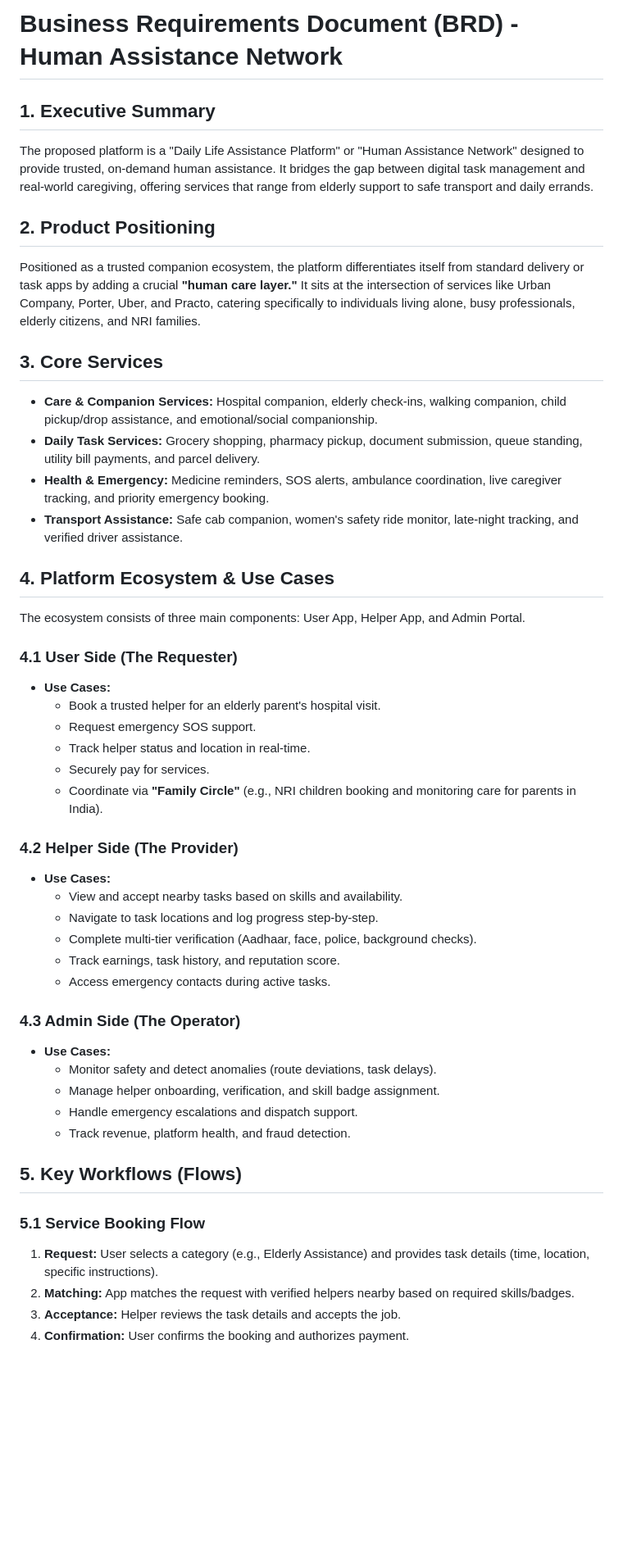
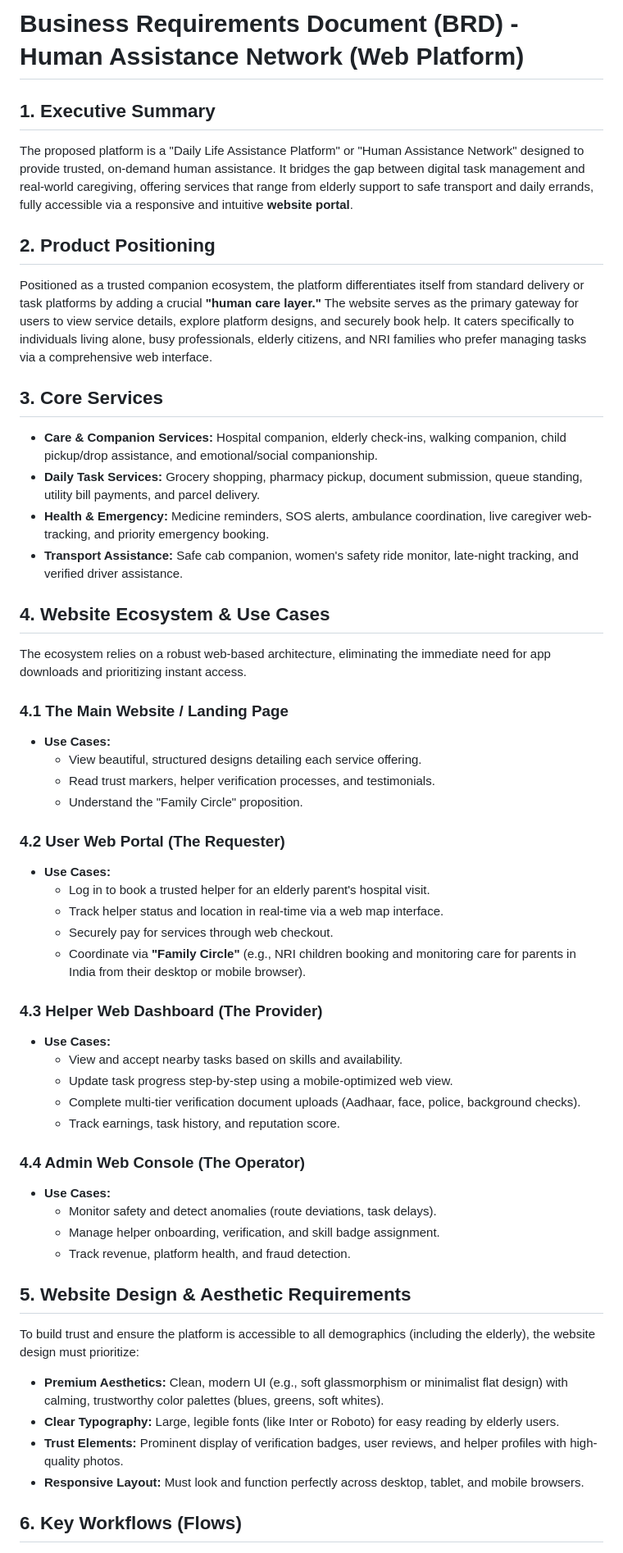
Before and after one commit to vishnupk912-producthub/SafeHands, a Markdown page: BRD.md, the part around one of its changes. Shown at 82% size. GitHub-like rendering; blank space fills up the shorter version.

Commit message:
Update BRD to focus on Website and Web Platform design

```diff
--- a/BRD.md
+++ b/BRD.md
@@ -1,48 +1,52 @@
-# Business Requirements Document (BRD) - Human Assistance Network
+# Business Requirements Document (BRD) - Human Assistance Network (Web Platform)
 
 ## 1. Executive Summary
-The proposed platform is a "Daily Life Assistance Platform" or "Human Assistance Network" designed to provide trusted, on-demand human assistance. It bridges the gap between digital task management and real-world caregiving, offering services that range from elderly support to safe transport and daily errands.
+The proposed platform is a "Daily Life Assistance Platform" or "Human Assistance Network" designed to provide trusted, on-demand human assistance. It bridges the gap between digital task management and real-world caregiving, offering services that range from elderly support to safe transport and daily errands, fully accessible via a responsive and intuitive **website portal**.
 
 ## 2. Product Positioning
-Positioned as a trusted companion ecosystem, the platform differentiates itself from standard delivery or task apps by adding a crucial **"human care layer."** It sits at the intersection of services like Urban Company, Porter, Uber, and Practo, catering specifically to individuals living alone, busy professionals, elderly citizens, and NRI families.
+Positioned as a trusted companion ecosystem, the platform differentiates itself from standard delivery or task platforms by adding a crucial **"human care layer."** The website serves as the primary gateway for users to view service details, explore platform designs, and securely book help. It caters specifically to individuals living alone, busy professionals, elderly citizens, and NRI families who prefer managing tasks via a comprehensive web interface.
 
 ## 3. Core Services
 * **Care & Companion Services:** Hospital companion, elderly check-ins, walking companion, child pickup/drop assistance, and emotional/social companionship.
 * **Daily Task Services:** Grocery shopping, pharmacy pickup, document submission, queue standing, utility bill payments, and parcel delivery.
-* **Health & Emergency:** Medicine reminders, SOS alerts, ambulance coordination, live caregiver tracking, and priority emergency booking.
+* **Health & Emergency:** Medicine reminders, SOS alerts, ambulance coordination, live caregiver web-tracking, and priority emergency booking.
 * **Transport Assistance:** Safe cab companion, women's safety ride monitor, late-night tracking, and verified driver assistance.
 
-## 4. Platform Ecosystem & Use Cases
-The ecosystem consists of three main components: User App, Helper App, and Admin Portal.
+## 4. Website Ecosystem & Use Cases
+The ecosystem relies on a robust web-based architecture, eliminating the immediate need for app downloads and prioritizing instant access.
 
-### 4.1 User Side (The Requester)
+### 4.1 The Main Website / Landing Page
 * **Use Cases:**
-  * Book a trusted helper for an elderly parent's hospital visit.
-  * Request emergency SOS support.
-  * Track helper status and location in real-time.
-  * Securely pay for services.
-  * Coordinate via **"Family Circle"** (e.g., NRI children booking and monitoring care for parents in India).
+  * View beautiful, structured designs detailing each service offering.
+  * Read trust markers, helper verification processes, and testimonials.
+  * Understand the "Family Circle" proposition.
 
-### 4.2 Helper Side (The Provider)
+### 4.2 User Web Portal (The Requester)
+* **Use Cases:**
+  * Log in to book a trusted helper for an elderly parent's hospital visit.
+  * Track helper status and location in real-time via a web map interface.
+  * Securely pay for services through web checkout.
+  * Coordinate via **"Family Circle"** (e.g., NRI children booking and monitoring care for parents in India from their desktop or mobile browser).
+
+### 4.3 Helper Web Dashboard (The Provider)
 * **Use Cases:**
   * View and accept nearby tasks based on skills and availability.
-  * Navigate to task locations and log progress step-by-step.
-  * Complete multi-tier verification (Aadhaar, face, police, background checks).
+  * Update task progress step-by-step using a mobile-optimized web view.
+  * Complete multi-tier verification document uploads (Aadhaar, face, police, background checks).
   * Track earnings, task history, and reputation score.
-  * Access emergency contacts during active tasks.
 
-### 4.3 Admin Side (The Operator)
+### 4.4 Admin Web Console (The Operator)
 * **Use Cases:**
   * Monitor safety and detect anomalies (route deviations, task delays).
   * Manage helper onboarding, verification, and skill badge assignment.
-  * Handle emergency escalations and dispatch support.
   * Track revenue, platform health, and fraud detection.
 
-## 5. Key Workflows (Flows)
+## 5. Website Design & Aesthetic Requirements
+To build trust and ensure the platform is accessible to all demographics (including the elderly), the website design must prioritize:
+* **Premium Aesthetics:** Clean, modern UI (e.g., soft glassmorphism or minimalist flat design) with calming, trustworthy color palettes (blues, greens, soft whites).
+* **Clear Typography:** Large, legible fonts (like Inter or Roboto) for easy reading by elderly users.
+* **Trust Elements:** Prominent display of verification badges, user reviews, and helper profiles with high-quality photos.
+* **Responsive Layout:** Must look and function perfectly across desktop, tablet, and mobile browsers.
 
-### 5.1 Service Booking Flow
-1. **Request:** User selects a category (e.g., Elderly Assistance) and provides task details (time, location, specific instructions).
-2. **Matching:** App matches the request with verified helpers nearby based on required skills/badges.
-3. **Acceptance:** Helper reviews the task details and accepts the job.
-4. **Confirmation:** User confirms the booking and authorizes payment.
+## 6. Key Workflows (Flows)
 
```
Also changed, not shown: other parts of BRD.md (+11 -15 lines).
